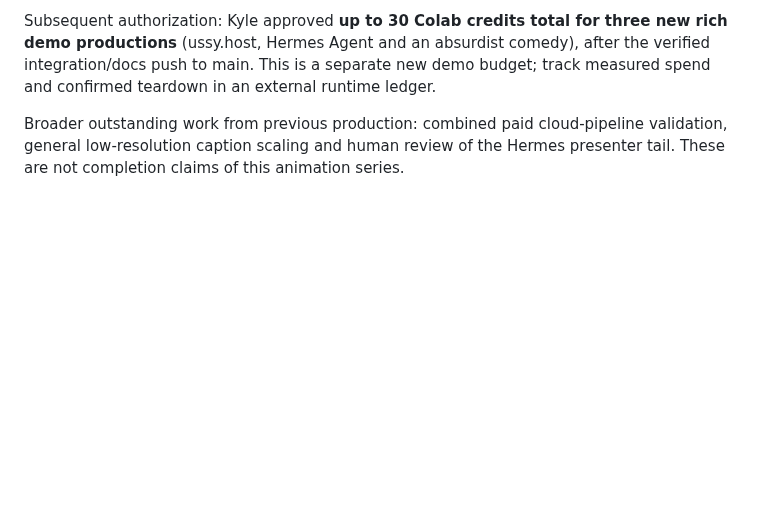
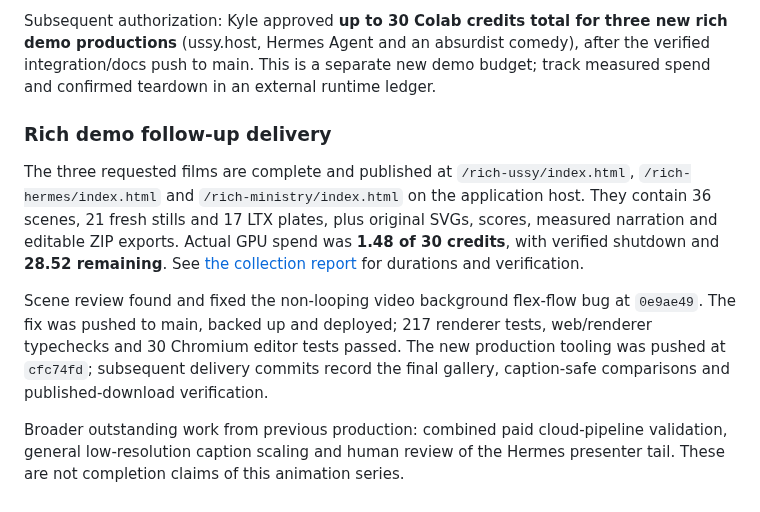
Before and after one commit to mojomast/comfyrizz, a Markdown page: docs/handoffs/ANIMATION_INTEGRATION.md, the part around the change. Drawn GitHub-style; blank space fills up the shorter version.

```diff
--- a/docs/handoffs/ANIMATION_INTEGRATION.md
+++ b/docs/handoffs/ANIMATION_INTEGRATION.md
@@ -268,6 +268,21 @@ new rich demo productions** (ussy.host, Hermes Agent and an absurdist comedy),
 after the verified integration/docs push to main. This is a separate new demo
 budget; track measured spend and confirmed teardown in an external runtime ledger.
 
+### Rich demo follow-up delivery
+
+The three requested films are complete and published at `/rich-ussy/index.html`,
+`/rich-hermes/index.html` and `/rich-ministry/index.html` on the application host.
+They contain 36 scenes, 21 fresh stills and 17 LTX plates, plus original SVGs,
+scores, measured narration and editable ZIP exports. Actual GPU spend was
+**1.48 of 30 credits**, with verified shutdown and **28.52 remaining**. See
+[the collection report](../DEMO_COLLECTION.md) for durations and verification.
+
+Scene review found and fixed the non-looping video background flex-flow bug at
+`0e9ae49`. The fix was pushed to main, backed up and deployed; 217 renderer tests,
+web/renderer typechecks and 30 Chromium editor tests passed. The new production
+tooling was pushed at `cfc74fd`; subsequent delivery commits record the final
+gallery, caption-safe comparisons and published-download verification.
+
 Broader outstanding work from previous production: combined paid cloud-pipeline
 validation, general low-resolution caption scaling and human review of the Hermes
 presenter tail. These are not completion claims of this animation series.
```
Also changed, not shown: README.md (+21 -0 lines), docs/DEMO_COLLECTION.md (+46 -2 lines), docs/media/still-rich-hermes.jpg (added), docs/media/still-rich-ministry.jpg (added), docs/media/still-rich-ussy.jpg (added), 2 other files.
